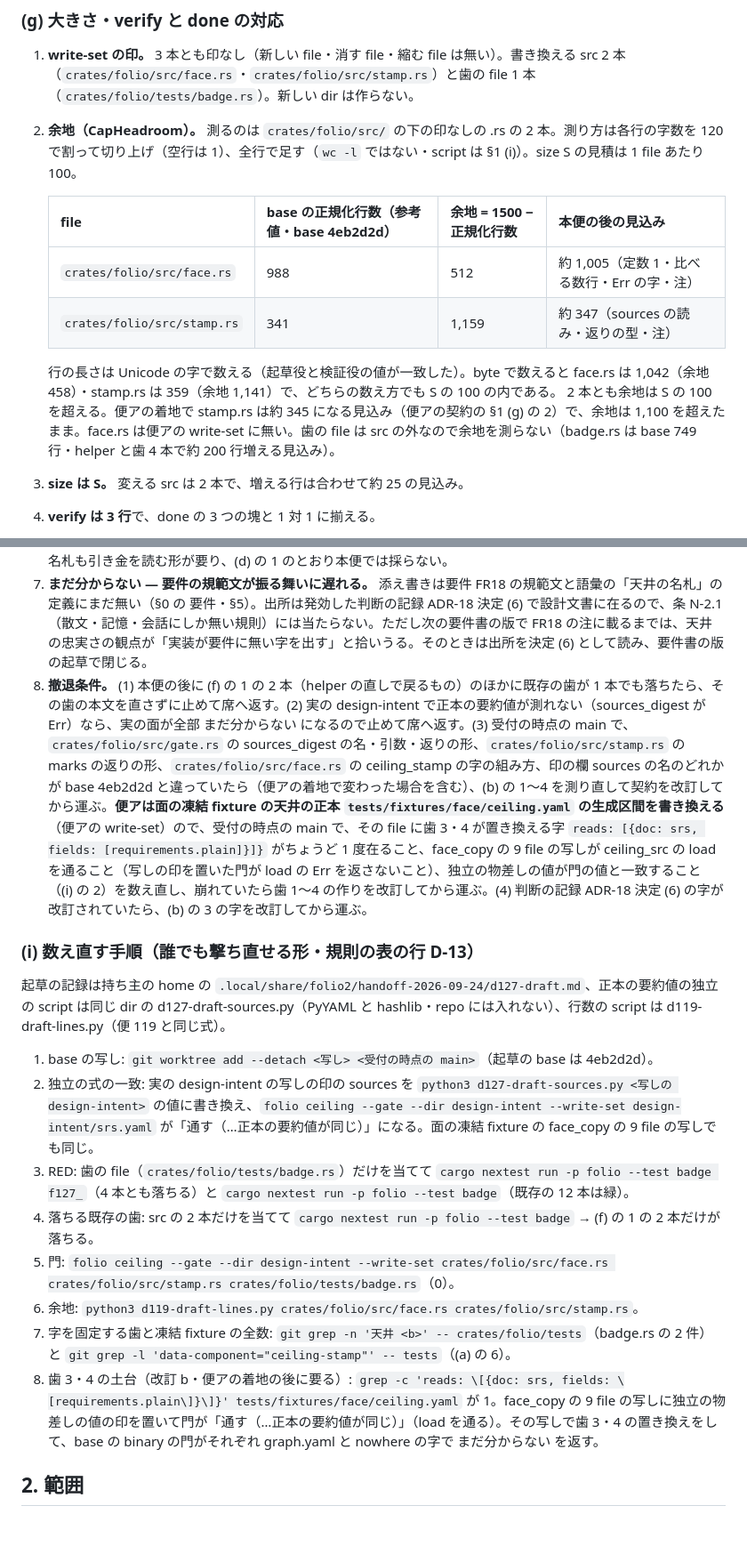
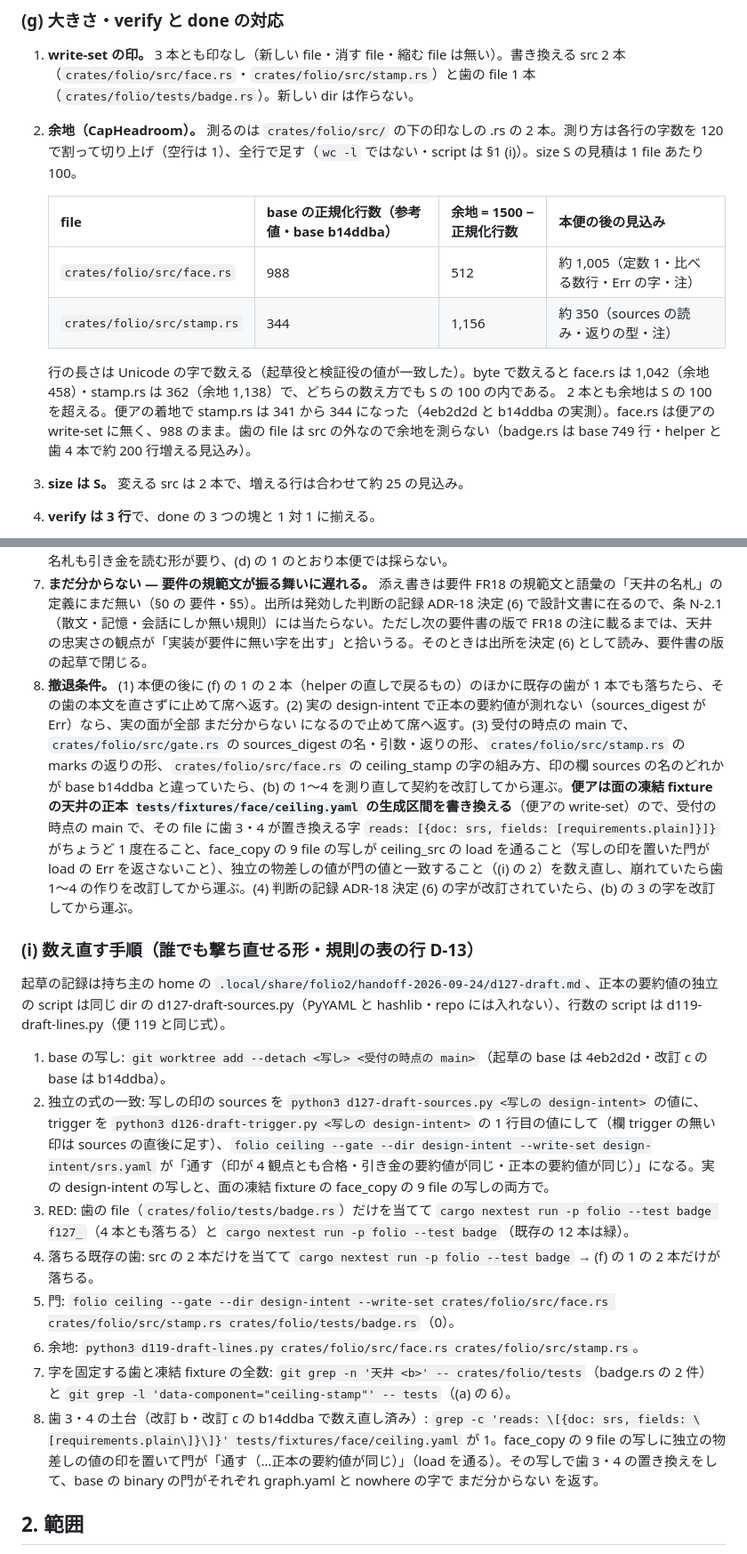
Before and after one commit to shuu5/folio2, a Markdown page: docs/design/delivery-127.md, 2 parts joined by grey strips. Shown at 89% size. Rendered like a GitHub page; blank space fills up the shorter version.

```diff
--- a/docs/design/delivery-127.md
+++ b/docs/design/delivery-127.md
@@ -87,13 +90,13 @@ verify の絞り込みの語は f127_（base で `git grep -n 'f127_' -- crates`
 1. **write-set の印。** 3 本とも印なし（新しい file・消す file・縮む file は無い）。書き換える src 2 本（`crates/folio/src/face.rs`・`crates/folio/src/stamp.rs`）と歯の file 1 本（`crates/folio/tests/badge.rs`）。新しい dir は作らない。
 2. **余地（CapHeadroom）。** 測るのは `crates/folio/src/` の下の印なしの .rs の 2 本。測り方は各行の字数を 120 で割って切り上げ（空行は 1）、全行で足す（`wc -l` ではない・script は §1 (i)）。size S の見積は 1 file あたり 100。
 
-   | file | base の正規化行数（参考値・base 4eb2d2d） | 余地 = 1500 − 正規化行数 | 本便の後の見込み |
+   | file | base の正規化行数（参考値・base b14ddba） | 余地 = 1500 − 正規化行数 | 本便の後の見込み |
    | --- | --- | --- | --- |
    | `crates/folio/src/face.rs` | 988 | 512 | 約 1,005（定数 1・比べる数行・Err の字・注） |
-   | `crates/folio/src/stamp.rs` | 341 | 1,159 | 約 347（sources の読み・返りの型・注） |
+   | `crates/folio/src/stamp.rs` | 344 | 1,156 | 約 350（sources の読み・返りの型・注） |
 
-   行の長さは Unicode の字で数える（起草役と検証役の値が一致した）。byte で数えると face.rs は 1,042（余地 458）・stamp.rs は 359（余地 1,141）で、どちらの数え方でも S の 100 の内である。
-   2 本とも余地は S の 100 を超える。便アの着地で stamp.rs は約 345 になる見込み（便アの契約の §1 (g) の 2）で、余地は 1,100 を超えたまま。face.rs は便アの write-set に無い。歯の file は src の外なので余地を測らない（badge.rs は base 749 行・helper と歯 4 本で約 200 行増える見込み）。
+   行の長さは Unicode の字で数える（起草役と検証役の値が一致した）。byte で数えると face.rs は 1,042（余地 458）・stamp.rs は 362（余地 1,138）で、どちらの数え方でも S の 100 の内である。
+   2 本とも余地は S の 100 を超える。便アの着地で stamp.rs は 341 から 344 になった（4eb2d2d と b14ddba の実測）。face.rs は便アの write-set に無く、988 のまま。歯の file は src の外なので余地を測らない（badge.rs は base 749 行・helper と歯 4 本で約 200 行増える見込み）。
 3. **size は S。** 変える src は 2 本で、増える行は合わせて約 25 の見込み。
 4. **verify は 3 行**で、done の 3 つの塊と 1 対 1 に揃える。
    1. `cargo nextest run -p folio --test badge f127_` = (e) の新しい歯 4 本。
@@ -110,20 +113,20 @@ verify の絞り込みの語は f127_（base で `git grep -n 'f127_' -- crates`
 5. **言えないこと — 天井の周の束の面にも添え書きが載る。** 周は印が古いときに回すので、周の build で組む面の名札にはほぼ必ず添え書きが付き、その面が束の faces/ に入って読みやすさの観点が読む。--stamp の後に組み直すと添え書きは消え、面の byte が変わる。名札の at と束の字も周ごとに変わるので新しい種類の揺れではなく、比べる値は設計文書の正本だけなので固定点の問題も起きない（(a) の 5）。周の所見が名札の添え書きを拾ったときは、印が周の前のものだから付いた字として読む。
 6. **言えないこと — 門と名札が食い違う場合。** 名札は正本の要約値だけを比べ、門は（便アの後）引き金の要約値で古さを判定する。引き金の文書をどの観点も読まない天井の正本では、門が まだ分からない で止めるのに名札が添え書きなしの「合格」を出す（(c) の 1）。folio2 の天井の正本では起きない。利用者の置き場でこれを塞ぐには名札も引き金を読む形が要り、(d) の 1 のとおり本便では採らない。
 7. **まだ分からない — 要件の規範文が振る舞いに遅れる。** 添え書きは要件 FR18 の規範文と語彙の「天井の名札」の定義にまだ無い（§0 の 要件・§5）。出所は発効した判断の記録 ADR-18 決定 (6) で設計文書に在るので、条 N-2.1（散文・記憶・会話にしか無い規則）には当たらない。ただし次の要件書の版で FR18 の注に載るまでは、天井の忠実さの観点が「実装が要件に無い字を出す」と拾いうる。そのときは出所を決定 (6) として読み、要件書の版の起草で閉じる。
-8. **撤退条件。** (1) 本便の後に (f) の 1 の 2 本（helper の直しで戻るもの）のほかに既存の歯が 1 本でも落ちたら、その歯の本文を直さずに止めて席へ返す。(2) 実の design-intent で正本の要約値が測れない（sources_digest が Err）なら、実の面が全部 まだ分からない になるので止めて席へ返す。(3) 受付の時点の main で、`crates/folio/src/gate.rs` の sources_digest の名・引数・返りの形、`crates/folio/src/stamp.rs` の marks の返りの形、`crates/folio/src/face.rs` の ceiling_stamp の字の組み方、印の欄 sources の名のどれかが base 4eb2d2d と違っていたら（便アの着地で変わった場合を含む）、(b) の 1〜4 を測り直して契約を改訂してから運ぶ。**便アは面の凍結 fixture の天井の正本 `tests/fixtures/face/ceiling.yaml` の生成区間を書き換える**（便アの write-set）ので、受付の時点の main で、その file に歯 3・4 が置き換える字 `reads: [{doc: srs, fields: [requirements.plain]}]}` がちょうど 1 度在ること、face_copy の 9 file の写しが ceiling_src の load を通ること（写しの印を置いた門が load の Err を返さないこと）、独立の物差しの値が門の値と一致すること（(i) の 2）を数え直し、崩れていたら歯 1〜4 の作りを改訂してから運ぶ。(4) 判断の記録 ADR-18 決定 (6) の字が改訂されていたら、(b) の 3 の字を改訂してから運ぶ。
+8. **撤退条件。** (1) 本便の後に (f) の 1 の 2 本（helper の直しで戻るもの）のほかに既存の歯が 1 本でも落ちたら、その歯の本文を直さずに止めて席へ返す。(2) 実の design-intent で正本の要約値が測れない（sources_digest が Err）なら、実の面が全部 まだ分からない になるので止めて席へ返す。(3) 受付の時点の main で、`crates/folio/src/gate.rs` の sources_digest の名・引数・返りの形、`crates/folio/src/stamp.rs` の marks の返りの形、`crates/folio/src/face.rs` の ceiling_stamp の字の組み方、印の欄 sources の名のどれかが base b14ddba と違っていたら、(b) の 1〜4 を測り直して契約を改訂してから運ぶ。**便アは面の凍結 fixture の天井の正本 `tests/fixtures/face/ceiling.yaml` の生成区間を書き換える**（便アの write-set）ので、受付の時点の main で、その file に歯 3・4 が置き換える字 `reads: [{doc: srs, fields: [requirements.plain]}]}` がちょうど 1 度在ること、face_copy の 9 file の写しが ceiling_src の load を通ること（写しの印を置いた門が load の Err を返さないこと）、独立の物差しの値が門の値と一致すること（(i) の 2）を数え直し、崩れていたら歯 1〜4 の作りを改訂してから運ぶ。(4) 判断の記録 ADR-18 決定 (6) の字が改訂されていたら、(b) の 3 の字を改訂してから運ぶ。
 
 ### (i) 数え直す手順（誰でも撃ち直せる形・規則の表の行 D-13）
 
 起草の記録は持ち主の home の `.local/share/folio2/handoff-2026-09-24/d127-draft.md`、正本の要約値の独立の script は同じ dir の d127-draft-sources.py（PyYAML と hashlib・repo には入れない）、行数の script は d119-draft-lines.py（便 119 と同じ式）。
 
-1. base の写し: `git worktree add --detach <写し> <受付の時点の main>`（起草の base は 4eb2d2d）。
-2. 独立の式の一致: 実の design-intent の写しの印の sources を `python3 d127-draft-sources.py <写しの design-intent>` の値に書き換え、`folio ceiling --gate --dir design-intent --write-set design-intent/srs.yaml` が「通す（…正本の要約値が同じ）」になる。面の凍結 fixture の face_copy の 9 file の写しでも同じ。
+1. base の写し: `git worktree add --detach <写し> <受付の時点の main>`（起草の base は 4eb2d2d・改訂 c の base は b14ddba）。
+2. 独立の式の一致: 写しの印の sources を `python3 d127-draft-sources.py <写しの design-intent>` の値に、trigger を `python3 d126-draft-trigger.py <写しの design-intent>` の 1 行目の値にして（欄 trigger の無い印は sources の直後に足す）、`folio ceiling --gate --dir design-intent --write-set design-intent/srs.yaml` が「通す（印が 4 観点とも合格・引き金の要約値が同じ・正本の要約値が同じ）」になる。実の design-intent の写しと、面の凍結 fixture の face_copy の 9 file の写しの両方で。
 3. RED: 歯の file（`crates/folio/tests/badge.rs`）だけを当てて `cargo nextest run -p folio --test badge f127_`（4 本とも落ちる）と `cargo nextest run -p folio --test badge`（既存の 12 本は緑）。
 4. 落ちる既存の歯: src の 2 本だけを当てて `cargo nextest run -p folio --test badge` → (f) の 1 の 2 本だけが落ちる。
 5. 門: `folio ceiling --gate --dir design-intent --write-set crates/folio/src/face.rs crates/folio/src/stamp.rs crates/folio/tests/badge.rs`（0）。
 6. 余地: `python3 d119-draft-lines.py crates/folio/src/face.rs crates/folio/src/stamp.rs`。
 7. 字を固定する歯と凍結 fixture の全数: `git grep -n '天井 <b>' -- crates/folio/tests`（badge.rs の 2 件）と `git grep -l 'data-component="ceiling-stamp"' -- tests`（(a) の 6）。
-8. 歯 3・4 の土台（改訂 b・便アの着地の後に要る）: `grep -c 'reads: \[{doc: srs, fields: \[requirements.plain\]}\]}' tests/fixtures/face/ceiling.yaml` が 1。face_copy の 9 file の写しに独立の物差しの値の印を置いて門が「通す（…正本の要約値が同じ）」（load を通る）。その写しで歯 3・4 の置き換えをして、base の binary の門がそれぞれ graph.yaml と nowhere の字で まだ分からない を返す。
+8. 歯 3・4 の土台（改訂 b・改訂 c の b14ddba で数え直し済み）: `grep -c 'reads: \[{doc: srs, fields: \[requirements.plain\]}\]}' tests/fixtures/face/ceiling.yaml` が 1。face_copy の 9 file の写しに独立の物差しの値の印を置いて門が「通す（…正本の要約値が同じ）」（load を通る）。その写しで歯 3・4 の置き換えをして、base の binary の門がそれぞれ graph.yaml と nowhere の字で まだ分からない を返す。
 
 ## 2. 範囲
 
```
Also changed, not shown: other parts of docs/design/delivery-127.md (+18 -15 lines).
